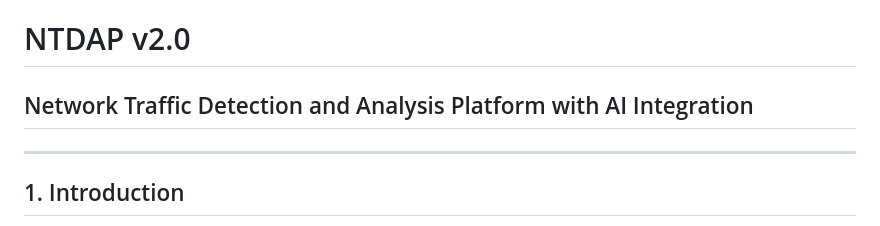
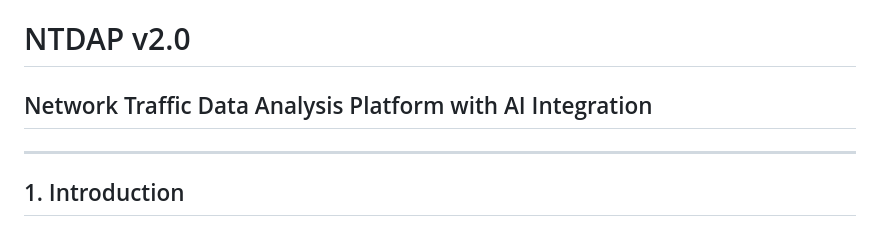
Before and after one commit to AdityaViroopaxi/ntdap, a Markdown page: README.md, the part around the change. GitHub-like rendering.

```diff
--- a/README.md
+++ b/README.md
@@ -1,5 +1,5 @@
 # NTDAP v2.0
-## Network Traffic Detection and Analysis Platform with AI Integration
+## Network Traffic Data Analysis Platform with AI Integration
 
 ---
 
```
